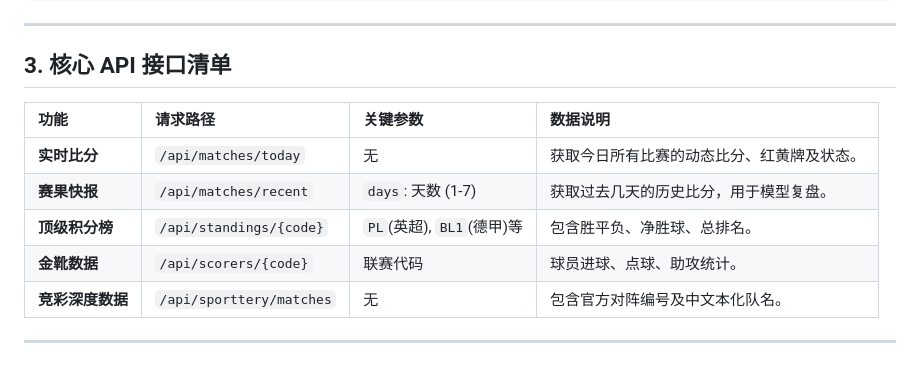
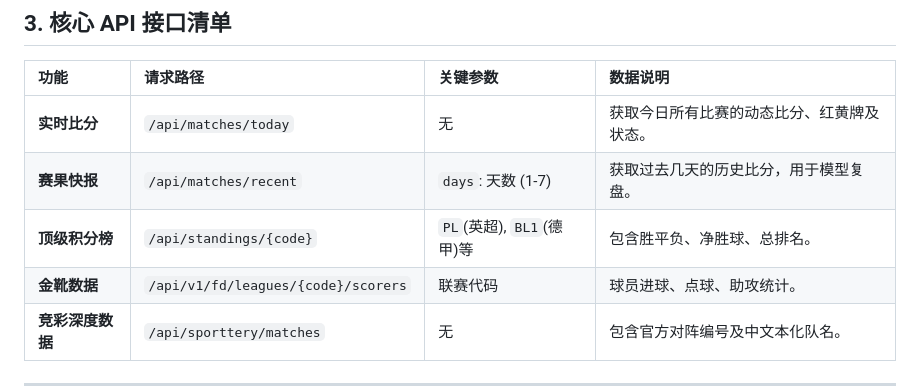
Before and after one commit to KEithwy1030/MatchStats, a Markdown page: docs/MatchStasts_API_GUIDE.md, the part around the change. Rendered like a GitHub page.

Commit message:
Docs: Fix incorrect API endpoint for Scorers in Guide

```diff
--- a/docs/MatchStasts_API_GUIDE.md
+++ b/docs/MatchStasts_API_GUIDE.md
@@ -38,7 +38,7 @@ curl -X GET "https://kmatch-stats.vercel.app/api/matches/today" \
 | **实时比分** | `/api/matches/today` | 无 | 获取今日所有比赛的动态比分、红黄牌及状态。 |
 | **赛果快报** | `/api/matches/recent` | `days`: 天数 (1-7) | 获取过去几天的历史比分，用于模型复盘。 |
 | **顶级积分榜**| `/api/standings/{code}` | `PL`(英超), `BL1`(德甲)等 | 包含胜平负、净胜球、总排名。 |
-| **金靴数据** | `/api/scorers/{code}` | 联赛代码 | 球员进球、点球、助攻统计。 |
+| **金靴数据** | `/api/v1/fd/leagues/{code}/scorers` | 联赛代码 | 球员进球、点球、助攻统计。 |
 | **竞彩深度数据**| `/api/sporttery/matches`| 无 | 包含官方对阵编号及中文本化队名。 |
 
 ---
```
